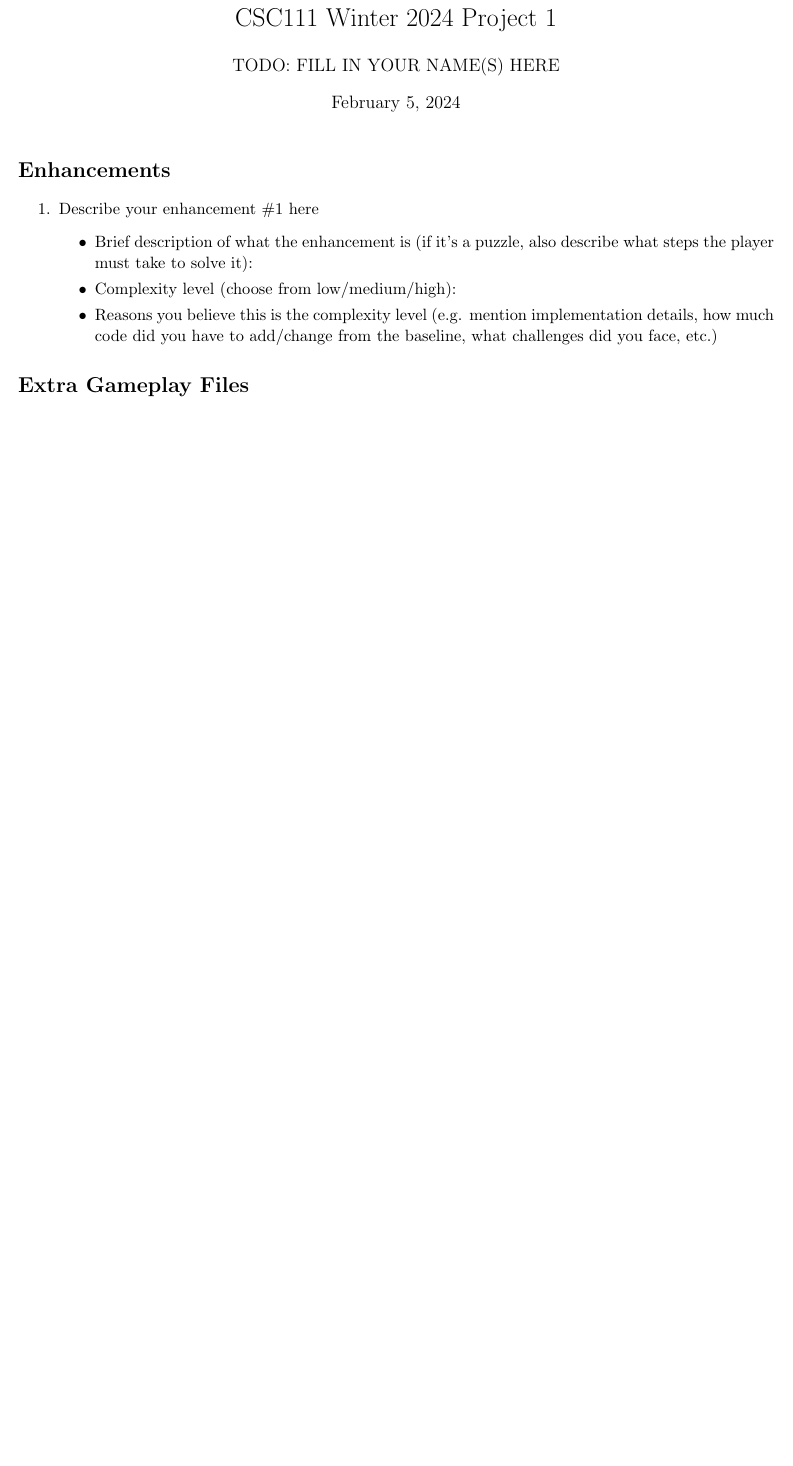
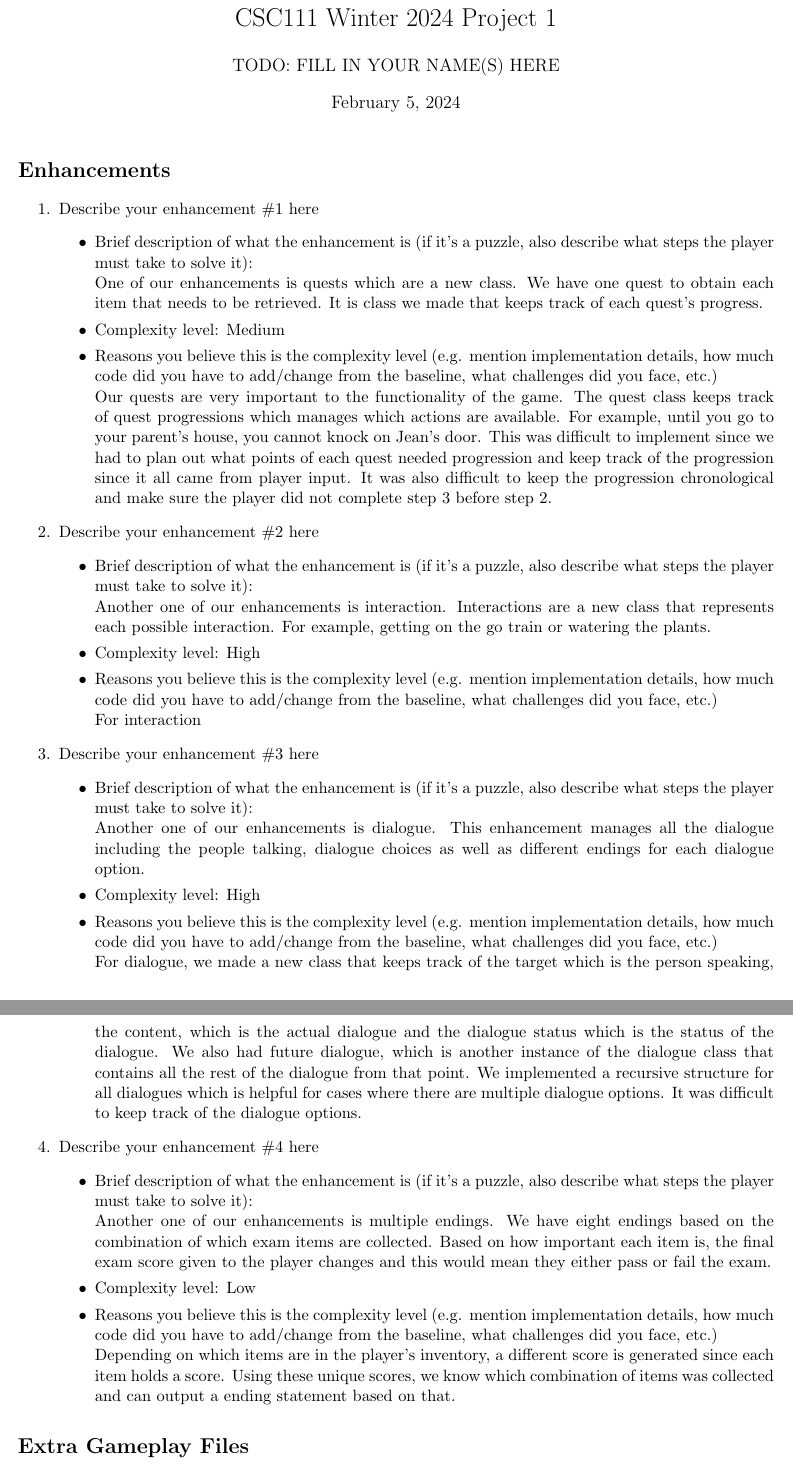
Before and after one commit to laodie666/Cs-project-1, a LaTeX document (enhancements.tex): part of the page before the commit and two parts of pages 1 and 2 of 2 after it, the two joined at a grey line, cut so that both start at the same text, the shorter picture padded with empty space. Compiled offline with pdfLaTeX.

Commit message:
Update enhancements.tex

```diff
--- a/enhancements.tex
+++ b/enhancements.tex
@@ -20,10 +20,43 @@
 \item Describe your enhancement \#1 here
 	\begin{itemize}
 	\item Brief description of what the enhancement is (if it's a puzzle, also describe what steps the player must take to solve it):
-	\item Complexity level (choose from low/medium/high):
+ \\One of our enhancements is quests which are a new class. We have one quest to obtain each item that needs to be retrieved. It is class we made that keeps track of each quest's progress.
+	\item Complexity level: Medium
 	\item Reasons you believe this is the complexity level (e.g. mention implementation details, how much code did you have to add/change from the baseline, what challenges did you face, etc.)
+ \\Our quests are very important to the functionality of the game. The quest class keeps track of quest progressions which manages which actions are available. For example, until you go to your parent's house, you cannot knock on Jean's door. This was difficult to implement since we had to plan out what points of each quest needed progression and keep track of the progression since it all came from player input. It was also difficult to keep the progression chronological and make sure the player did not complete step 3 before step 2.
 	% Feel free to add more subheadings if you need
 	\end{itemize}
+
+\item Describe your enhancement \#2 here
+	\begin{itemize}
+	\item Brief description of what the enhancement is (if it's a puzzle, also describe what steps the player must take to solve it):
+ \\Another one of our enhancements is interaction. Interactions are a new class that represents each possible interaction. For example, getting on the go train or watering the plants.
+	\item Complexity level: High
+	\item Reasons you believe this is the complexity level (e.g. mention implementation details, how much code did you have to add/change from the baseline, what challenges did you face, etc.)
+ \\For interaction
+
+\end{itemize}
+
+\item Describe your enhancement \#3 here
+	\begin{itemize}
+	\item Brief description of what the enhancement is (if it's a puzzle, also describe what steps the player must take to solve it):
+ \\Another one of our enhancements is dialogue. This enhancement manages all the dialogue including the people talking, dialogue choices as well as different endings for each dialogue option.
+	\item Complexity level: High
+	\item Reasons you believe this is the complexity level (e.g. mention implementation details, how much code did you have to add/change from the baseline, what challenges did you face, etc.)
+ \\For dialogue, we made a new class that keeps track of the target which is the person speaking, the content, which is the actual dialogue and the dialogue status which is the status of the dialogue. We also had future dialogue, which is another instance of the dialogue class that contains all the rest of the dialogue from that point. We implemented a recursive structure for all dialogues which is helpful for cases where there are multiple dialogue options. It was difficult to keep track of the dialogue options.
+	% Feel free to add more subheadings if you need
+	\end{itemize}
+
+ \item Describe your enhancement \#4 here
+	\begin{itemize}
+	\item Brief description of what the enhancement is (if it's a puzzle, also describe what steps the player must take to solve it):
+ \\Another one of our enhancements is multiple endings. We have eight endings based on the combination of which exam items are collected. Based on how important each item is, the final exam score given to the player changes and this would mean they either pass or fail the exam.
+	\item Complexity level: Low
+	\item Reasons you believe this is the complexity level (e.g. mention implementation details, how much code did you have to add/change from the baseline, what challenges did you face, etc.)
+ \\Depending on which items are in the player's inventory, a different score is generated since each item holds a score. Using these unique scores, we know which combination of items was collected and can output a ending statement based on that.
+	% Feel free to add more subheadings if you need
+	\end{itemize}
+
 
 % Uncomment below section if you have more enhancements; copy-paste as many times as needed
 %\item Describe your enhancement here
```
